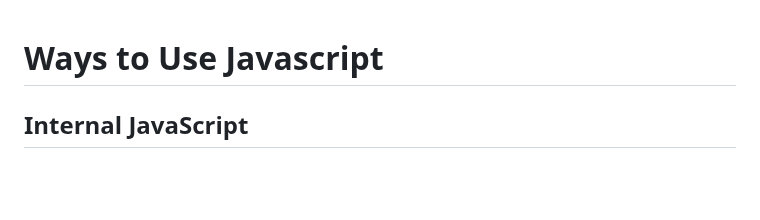
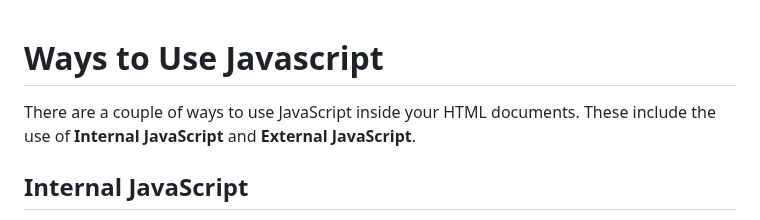
Before and after one commit to sthaanis/project_redesign, a Markdown page: projectRedesign/read.md, the part around the change. Rendered like a GitHub page; blank space fills up the shorter version.

```diff
--- a/projectRedesign/read.md
+++ b/projectRedesign/read.md
@@ -1,4 +1,6 @@
 # Ways to Use Javascript
+
+There are a couple of ways to use JavaScript inside your HTML documents. These include the use of **Internal JavaScript** and **External JavaScript**.
 
 ## Internal JavaScript
 
```
